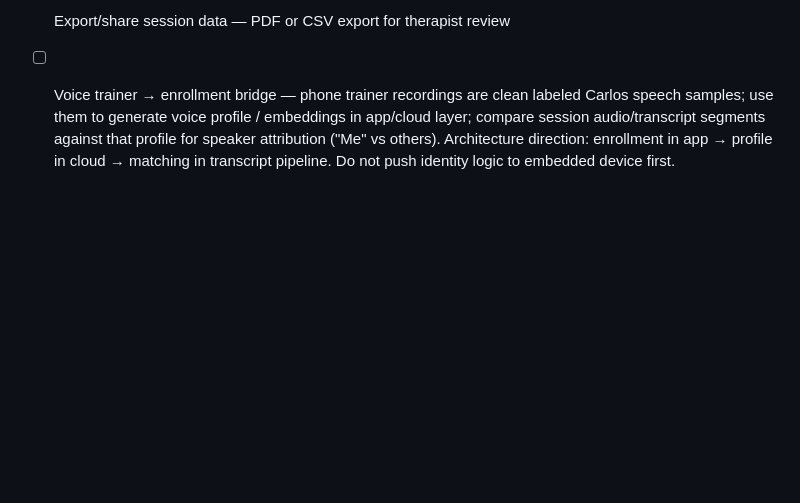
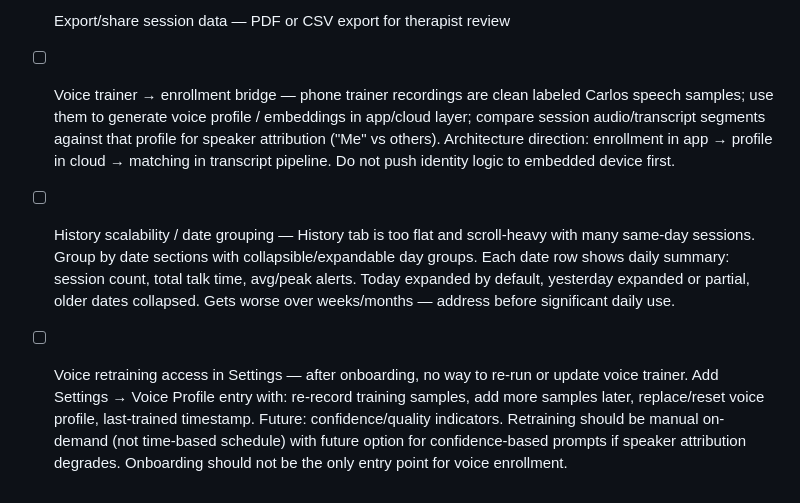
Before and after one commit to ccraig09/rambling-guardian, a Markdown page: PHASE_PLAN.md, the part around the change. GitHub-like rendering; blank space fills up the shorter version.

Commit message:
docs: add history grouping + voice retraining follow-up items
History: date-grouped sections with collapsible days and daily summaries.
Voice: Settings → Voice Profile for re-recording, adding samples, reset.

Co-Authored-By: Claude Opus 4.6 (1M context) <noreply@anthropic.com>

```diff
--- a/PHASE_PLAN.md
+++ b/PHASE_PLAN.md
@@ -195,3 +195,5 @@ Deferred improvements to revisit after all phases ship.
 - [ ] Exercise progress tracking — per-exercise history, improvement trends over time
 - [ ] Export/share session data — PDF or CSV export for therapist review
 - [ ] Voice trainer → enrollment bridge — phone trainer recordings are clean labeled Carlos speech samples; use them to generate voice profile / embeddings in app/cloud layer; compare session audio/transcript segments against that profile for speaker attribution ("Me" vs others). Architecture direction: enrollment in app → profile in cloud → matching in transcript pipeline. Do not push identity logic to embedded device first.
+- [ ] History scalability / date grouping — History tab is too flat and scroll-heavy with many same-day sessions. Group by date sections with collapsible/expandable day groups. Each date row shows daily summary: session count, total talk time, avg/peak alerts. Today expanded by default, yesterday expanded or partial, older dates collapsed. Gets worse over weeks/months — address before significant daily use.
+- [ ] Voice retraining access in Settings — after onboarding, no way to re-run or update voice trainer. Add Settings → Voice Profile entry with: re-record training samples, add more samples later, replace/reset voice profile, last-trained timestamp. Future: confidence/quality indicators. Retraining should be manual on-demand (not time-based schedule) with future option for confidence-based prompts if speaker attribution degrades. Onboarding should not be the only entry point for voice enrollment.
```
